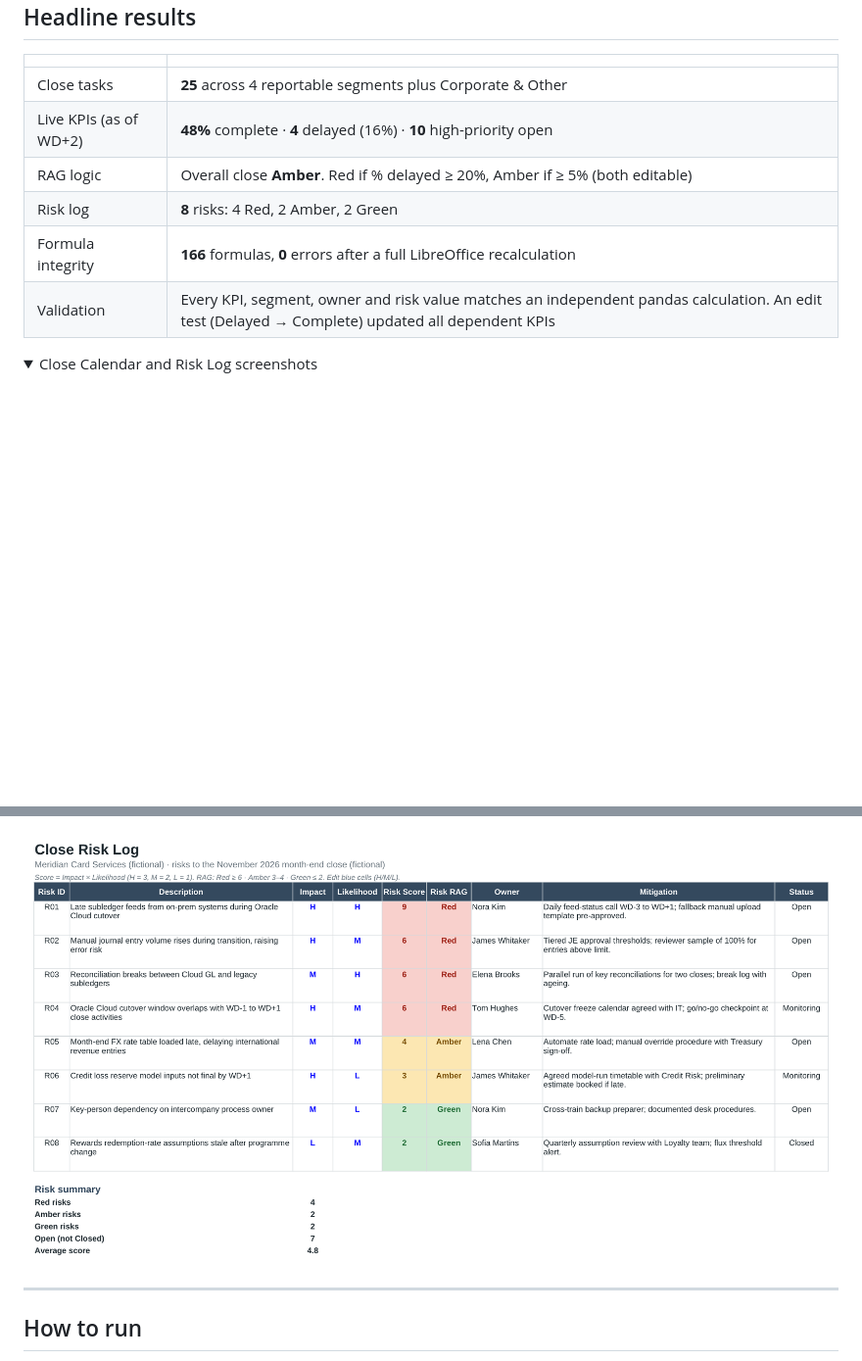
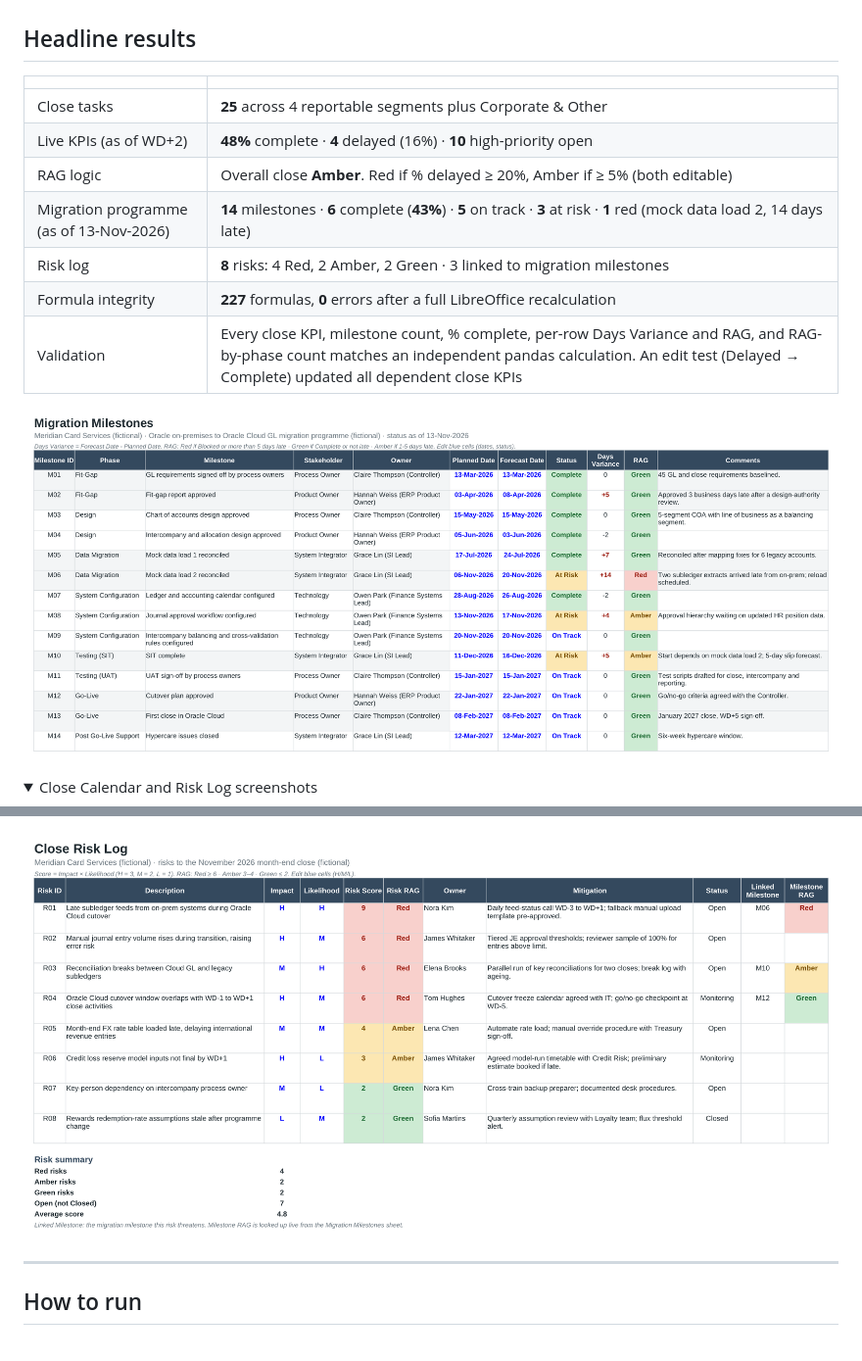
Before and after one commit to rie4i0k/month-end-close-tracker, a Markdown page: README.md, 2 parts joined by grey strips. Shown at 98% size. GitHub-like rendering; pictures changed too: screenshots/migration_milestones.png (added), screenshots/risk_log.png; folded sections open; blank space fills up the shorter version.

```diff
--- a/README.md
+++ b/README.md
@@ -25,9 +30,12 @@ A Python-built Excel tracker that gives finance leadership a live view of month-
 | Close tasks | **25** across 4 reportable segments plus Corporate & Other |
 | Live KPIs (as of WD+2) | **48%** complete · **4** delayed (16%) · **10** high-priority open |
 | RAG logic | Overall close **Amber**. Red if % delayed ≥ 20%, Amber if ≥ 5% (both editable) |
-| Risk log | **8** risks: 4 Red, 2 Amber, 2 Green |
-| Formula integrity | **166** formulas, **0** errors after a full LibreOffice recalculation |
-| Validation | Every KPI, segment, owner and risk value matches an independent pandas calculation. An edit test (Delayed → Complete) updated all dependent KPIs |
+| Migration programme (as of 13-Nov-2026) | **14** milestones · **6** complete (**43%**) · **5** on track · **3** at risk · **1** red (mock data load 2, 14 days late) |
+| Risk log | **8** risks: 4 Red, 2 Amber, 2 Green · 3 linked to migration milestones |
+| Formula integrity | **227** formulas, **0** errors after a full LibreOffice recalculation |
+| Validation | Every close KPI, milestone count, % complete, per-row Days Variance and RAG, and RAG-by-phase count matches an independent pandas calculation. An edit test (Delayed → Complete) updated all dependent close KPIs |
+
+![Migration Milestones](screenshots/migration_milestones.png)
 
 <details>
 <summary>Close Calendar and Risk Log screenshots</summary>
```
Also changed, not shown: other parts of README.md (+27 -10 lines), screenshots/leadership_summary.png, 5 other files.
